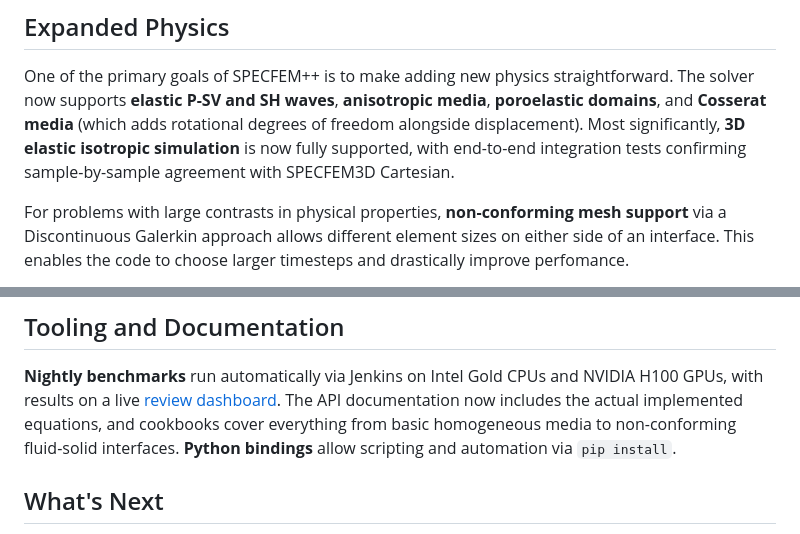
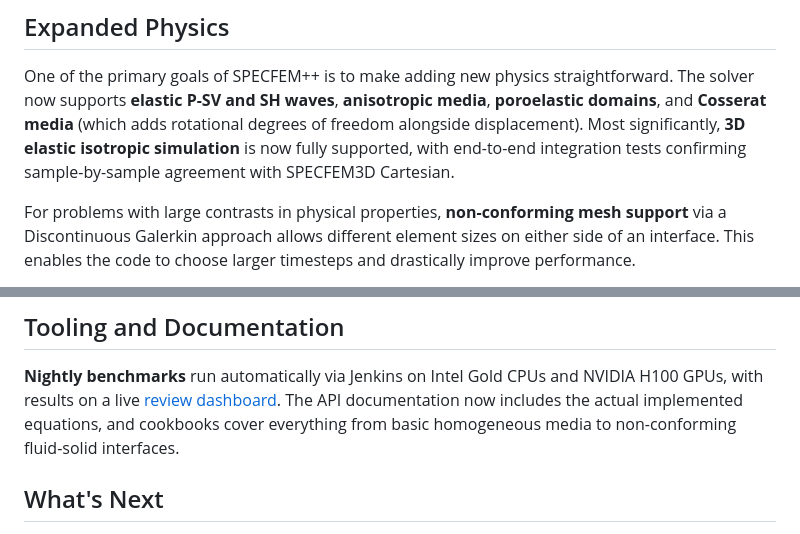
Before and after one commit to PrincetonUniversity/specfempp-notes, a Markdown page: blogposts/20260306_SPECFEM++_Review/post.md, 2 parts joined by grey strips. Drawn GitHub-style.

```diff
--- a/blogposts/20260306_SPECFEM++_Review/post.md
+++ b/blogposts/20260306_SPECFEM++_Review/post.md
@@ -27,6 +27,6 @@ Cartesian.
 For problems with large contrasts in physical properties, **non-conforming mesh
 support** via a Discontinuous Galerkin approach allows different element sizes
 on either side of an interface. This enables the code to choose larger timesteps
-and drastically improve perfomance.
+and drastically improve performance.
 
 <p align="center" width="95%">
@@ -76,8 +76,7 @@ NVIDIA H100 GPUs, with results on a live [review
 dashboard](https://tigress-web.princeton.edu/~TROMP/specfempp-review-panel/).
 The API documentation now includes the actual implemented equations, and
 cookbooks cover everything from basic homogeneous media to non-conforming
-fluid-solid interfaces. **Python bindings** allow scripting and automation via
-`pip install`.
+fluid-solid interfaces.
 
 
 ## What's Next
```
Also changed, not shown: other parts of blogposts/20260306_SPECFEM++_Review/post.md (+7 -7 lines).
